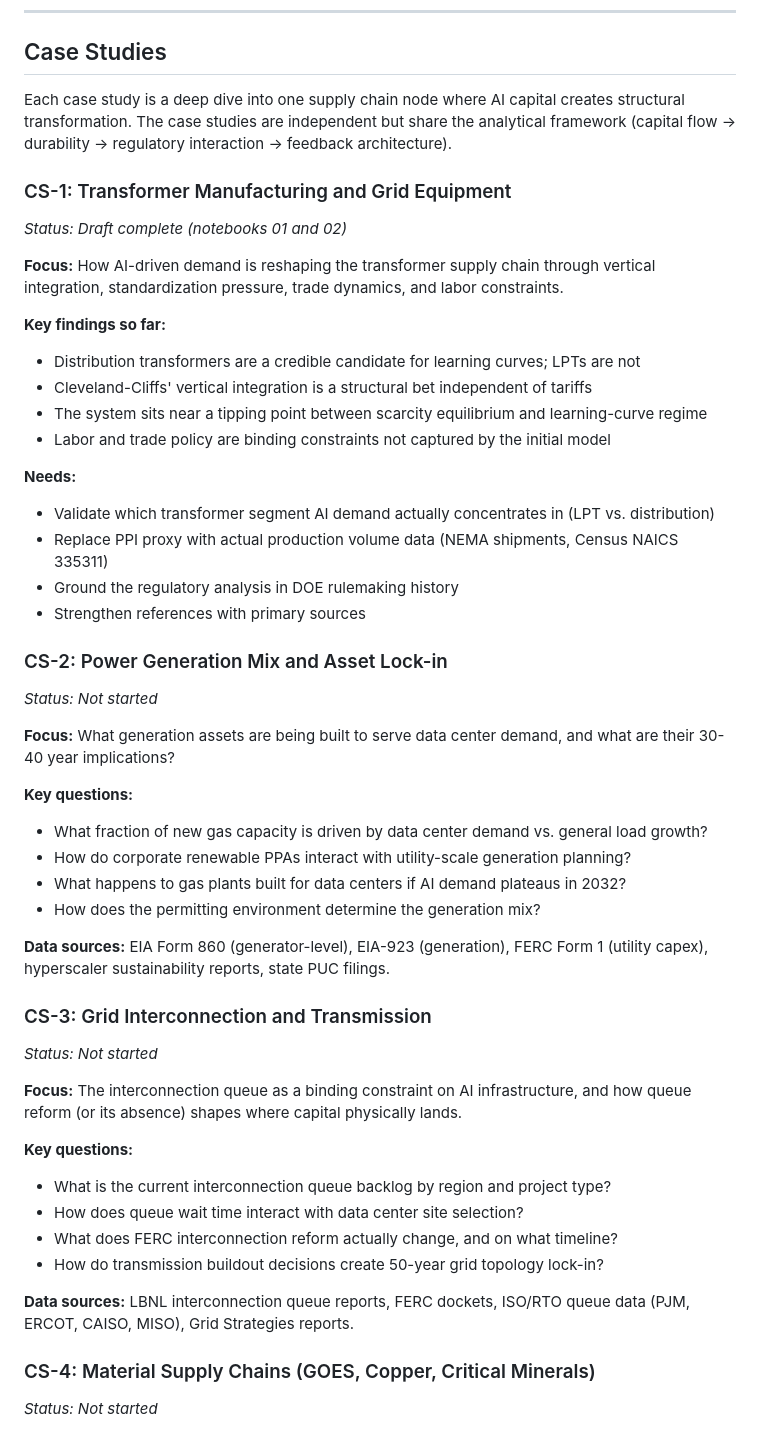
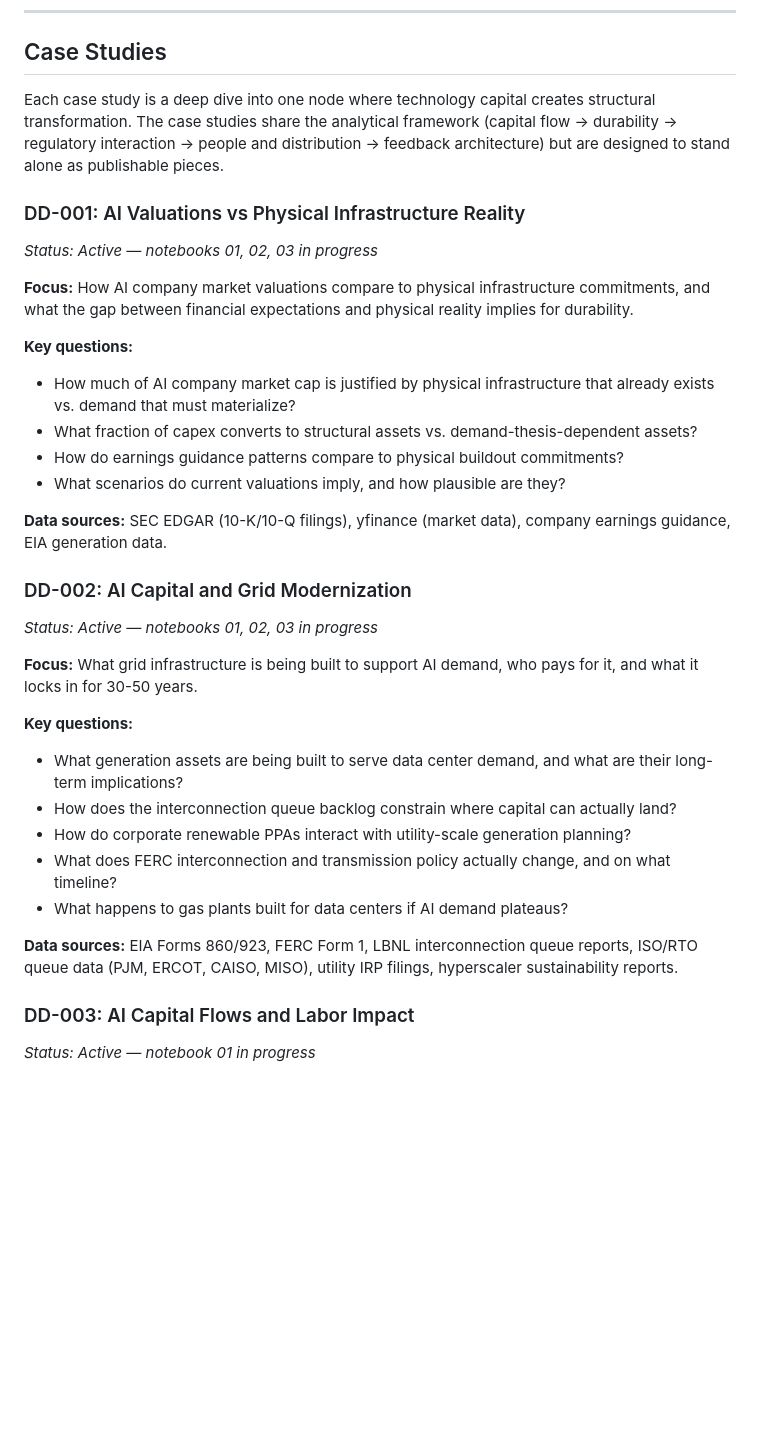
Before and after one commit to shakestzd/Systems, a Markdown page: research-framework.md, the part around one of its changes. GitHub-like rendering; blank space fills up the shorter version.

```diff
--- a/research-framework.md
+++ b/research-framework.md
@@ -165,62 +187,50 @@ dominate.
 
 ## Case Studies
 
-Each case study is a deep dive into one supply chain node where AI capital creates
-structural transformation. The case studies are independent but share the analytical
-framework (capital flow → durability → regulatory interaction → feedback architecture).
+Each case study is a deep dive into one node where technology capital creates
+structural transformation. The case studies share the analytical framework (capital
+flow → durability → regulatory interaction → people and distribution → feedback
+architecture) but are designed to stand alone as publishable pieces.
 
-### CS-1: Transformer Manufacturing and Grid Equipment
+### DD-001: AI Valuations vs Physical Infrastructure Reality
 
-*Status: Draft complete (notebooks 01 and 02)*
+*Status: Active — notebooks 01, 02, 03 in progress*
 
-**Focus:** How AI-driven demand is reshaping the transformer supply chain through
-vertical integration, standardization pressure, trade dynamics, and labor constraints.
-
-**Key findings so far:**
-- Distribution transformers are a credible candidate for learning curves; LPTs are not
-- Cleveland-Cliffs' vertical integration is a structural bet independent of tariffs
-- The system sits near a tipping point between scarcity equilibrium and learning-curve regime
-- Labor and trade policy are binding constraints not captured by the initial model
-
-**Needs:**
-- Validate which transformer segment AI demand actually concentrates in (LPT vs. distribution)
-- Replace PPI proxy with actual production volume data (NEMA shipments, Census NAICS 335311)
-- Ground the regulatory analysis in DOE rulemaking history
-- Strengthen references with primary sources
-
-### CS-2: Power Generation Mix and Asset Lock-in
-
-*Status: Not started*
-
-**Focus:** What generation assets are being built to serve data center demand, and
-what are their 30-40 year implications?
+**Focus:** How AI company market valuations compare to physical infrastructure
+commitments, and what the gap between financial expectations and physical reality
+implies for durability.
 
 **Key questions:**
-- What fraction of new gas capacity is driven by data center demand vs. general load growth?
-- How do corporate renewable PPAs interact with utility-scale generation planning?
-- What happens to gas plants built for data centers if AI demand plateaus in 2032?
-- How does the permitting environment determine the generation mix?
+- How much of AI company market cap is justified by physical infrastructure that
+  already exists vs. demand that must materialize?
+- What fraction of capex converts to structural assets vs. demand-thesis-dependent
+  assets?
+- How do earnings guidance patterns compare to physical buildout commitments?
+- What scenarios do current valuations imply, and how plausible are they?
 
-**Data sources:** EIA Form 860 (generator-level), EIA-923 (generation), FERC Form 1
-(utility capex), hyperscaler sustainability reports, state PUC filings.
+**Data sources:** SEC EDGAR (10-K/10-Q filings), yfinance (market data), company
+earnings guidance, EIA generation data.
 
-### CS-3: Grid Interconnection and Transmission
+### DD-002: AI Capital and Grid Modernization
 
-*Status: Not started*
+*Status: Active — notebooks 01, 02, 03 in progress*
 
-**Focus:** The interconnection queue as a binding constraint on AI infrastructure,
-and how queue reform (or its absence) shapes where capital physically lands.
+**Focus:** What grid infrastructure is being built to support AI demand, who pays
+for it, and what it locks in for 30-50 years.
 
 **Key questions:**
-- What is the current interconnection queue backlog by region and project type?
-- How does queue wait time interact with data center site selection?
-- What does FERC interconnection reform actually change, and on what timeline?
-- How do transmission buildout decisions create 50-year grid topology lock-in?
+- What generation assets are being built to serve data center demand, and what
+  are their long-term implications?
+- How does the interconnection queue backlog constrain where capital can actually land?
+- How do corporate renewable PPAs interact with utility-scale generation planning?
+- What does FERC interconnection and transmission policy actually change, and on what timeline?
+- What happens to gas plants built for data centers if AI demand plateaus?
 
-**Data sources:** LBNL interconnection queue reports, FERC dockets, ISO/RTO queue
-data (PJM, ERCOT, CAISO, MISO), Grid Strategies reports.
+**Data sources:** EIA Forms 860/923, FERC Form 1, LBNL interconnection queue reports,
+ISO/RTO queue data (PJM, ERCOT, CAISO, MISO), utility IRP filings, hyperscaler
+sustainability reports.
 
-### CS-4: Material Supply Chains (GOES, Copper, Critical Minerals)
+### DD-003: AI Capital Flows and Labor Impact
 
-*Status: Not started*
+*Status: Active — notebook 01 in progress*
 
```
Also changed, not shown: other parts of research-framework.md (+190 -147 lines).
